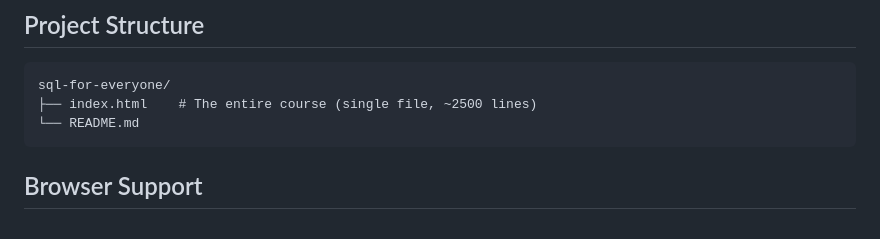
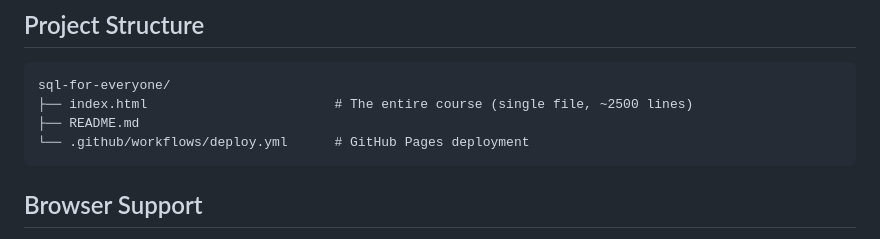
Before and after one commit to wsamuelw/sql-for-everyone, a Markdown page: README.md, the part around one of its changes. GitHub-like rendering.

Commit message:
docs: add live site link and update project structure

````diff
--- a/README.md
+++ b/README.md
@@ -105,8 +107,9 @@ LIMIT 10;
 
 ```
 sql-for-everyone/
-├── index.html    # The entire course (single file, ~2500 lines)
-└── README.md
+├── index.html                        # The entire course (single file, ~2500 lines)
+├── README.md
+└── .github/workflows/deploy.yml      # GitHub Pages deployment
 ```
 
 ## Browser Support
````
Also changed, not shown: other parts of README.md (+2 -0 lines).
